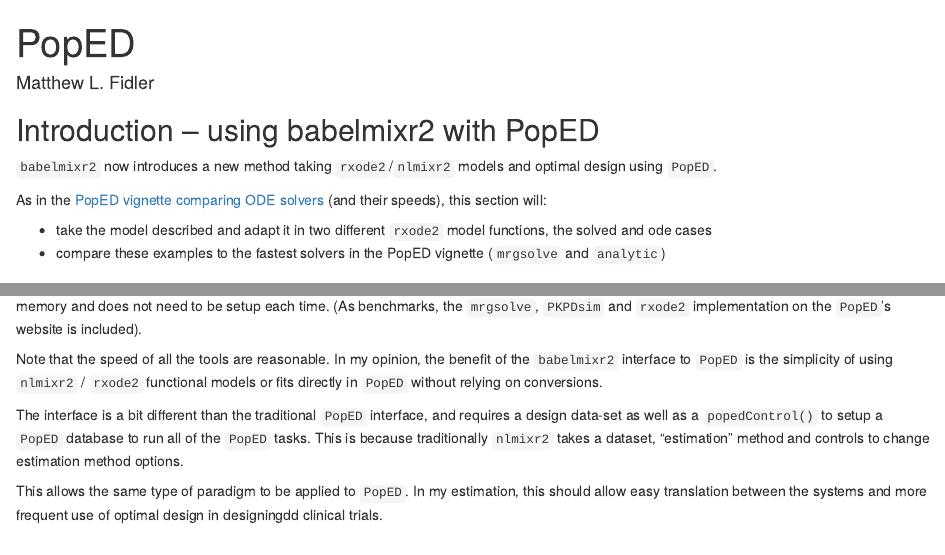
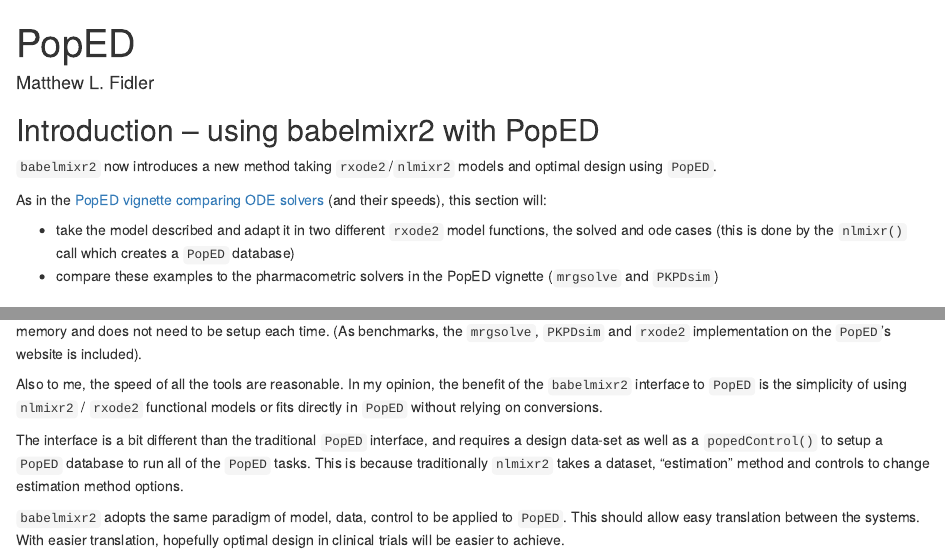
Before and after one commit to nlmixr2/babelmixr2, an R Markdown document (vignettes/articles/PopED.Rmd): the page in a window 1100 px wide, from its top, and a second part further down, joined at a grey line. Rendered offline with R 4.5, knitr and Pandoc, with nearby package versions; code that draws random numbers runs with fixed seeds of ours; some code elsewhere in the file could not run offline; common packages that the code uses without loading them are loaded.

Commit message:
Add comparison for PopED vignette

```diff
--- a/.github/workflows/pkgdown.yaml
+++ b/.github/workflows/pkgdown.yaml
@@ -42,6 +42,8 @@ jobs:
             nlmixr2/nonmem2rx
             nlmixr2/nlmixr2est
             nlmixr2/nlmixr2rpt
+            mrgsolve
+            PKPDsim
             lixoftConnectors=?ignore
             local::.
           needs: website
--- a/vignettes/articles/PopED.Rmd
+++ b/vignettes/articles/PopED.Rmd
@@ -167,9 +167,10 @@ solvers](https://andrewhooker.github.io/PopED/articles/model_def_other_pkgs.html
 (and their speeds), this section will:
 
 -   take the model described and adapt it in two different `rxode2`
-    model functions, the solved and ode cases
--   compare these examples to the fastest solvers in the PopED vignette
-    (`mrgsolve` and `analytic`)
+    model functions, the solved and ode cases (this is done by the
+    `nlmixr()` call which creates a `PopED` database)
+-   compare these examples to the pharmacometric solvers  in the PopED vignette
+    (`mrgsolve` and `PKPDsim`)
 
 ## babelmixr2 Ode solution
 
@@ -266,7 +265,7 @@ memory and does not need to be setup each time. (As benchmarks, the
 `mrgsolve`, `PKPDsim` and `rxode2` implementation on the `PopED`'s
 website is included).
 
-Note that the speed of all the tools are reasonable. In my opinion, the
+Also to me, the speed of all the tools are reasonable. In my opinion, the
 benefit of the `babelmixr2` interface to `PopED` is the simplicity of
 using `nlmixr2` / `rxode2` functional models or fits directly in `PopED`
 without relying on conversions.
@@ -277,6 +276,7 @@ and requires a design data-set as well as a `popedControl()` to setup a
 traditionally `nlmixr2` takes a dataset, "estimation" method and
 controls to change estimation method options.
 
-This allows the same type of paradigm to be applied to `PopED`. In my
-estimation, this should allow easy translation between the systems and
-more frequent use of optimal design in designingdd clinical trials.
+`babelmixr2` adopts the same paradigm of model, data, control to be
+applied to `PopED`. This should allow easy translation between the
+systems. With easier translation, hopefully optimal design in
+clinical trials will be easier to achieve.
```
Also changed, not shown: vignettes/articles/PopED.Rmd (8 more changed lines).
